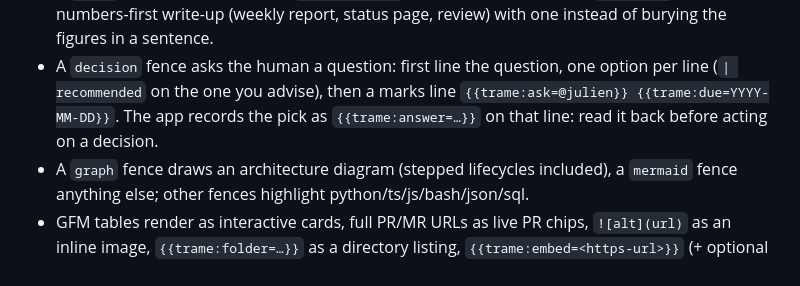
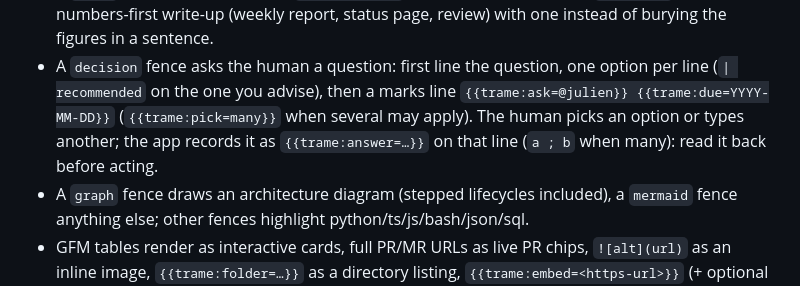
Before and after one commit to Andarius/trame, a Markdown page: skills/trame-page/SKILL.md, the part around the change. Rendered like a GitHub page.

```diff
--- a/skills/trame-page/SKILL.md
+++ b/skills/trame-page/SKILL.md
@@ -58,8 +58,9 @@ into plain prose. `tramecli page --help` carries the full dialect; the essential
   with one instead of burying the figures in a sentence.
 - A `decision` fence asks the human a question: first line the question, one option
   per line (`| recommended` on the one you advise), then a marks line
-  `{{trame:ask=@julien}} {{trame:due=YYYY-MM-DD}}`. The app records the pick as
-  `{{trame:answer=…}}` on that line: read it back before acting on a decision.
+  `{{trame:ask=@julien}} {{trame:due=YYYY-MM-DD}}` (`{{trame:pick=many}}` when several
+  may apply). The human picks an option or types another; the app records it as
+  `{{trame:answer=…}}` on that line (`a ; b` when many): read it back before acting.
 - A `graph` fence draws an architecture diagram (stepped lifecycles included), a
   `mermaid` fence anything else; other fences highlight python/ts/js/bash/json/sql.
 - GFM tables render as interactive cards, full PR/MR URLs as live PR chips,
```
Also changed, not shown: README.md (+2 -0 lines), docs/decision.gif (added), docs/decision.png (added), 6 other files.
